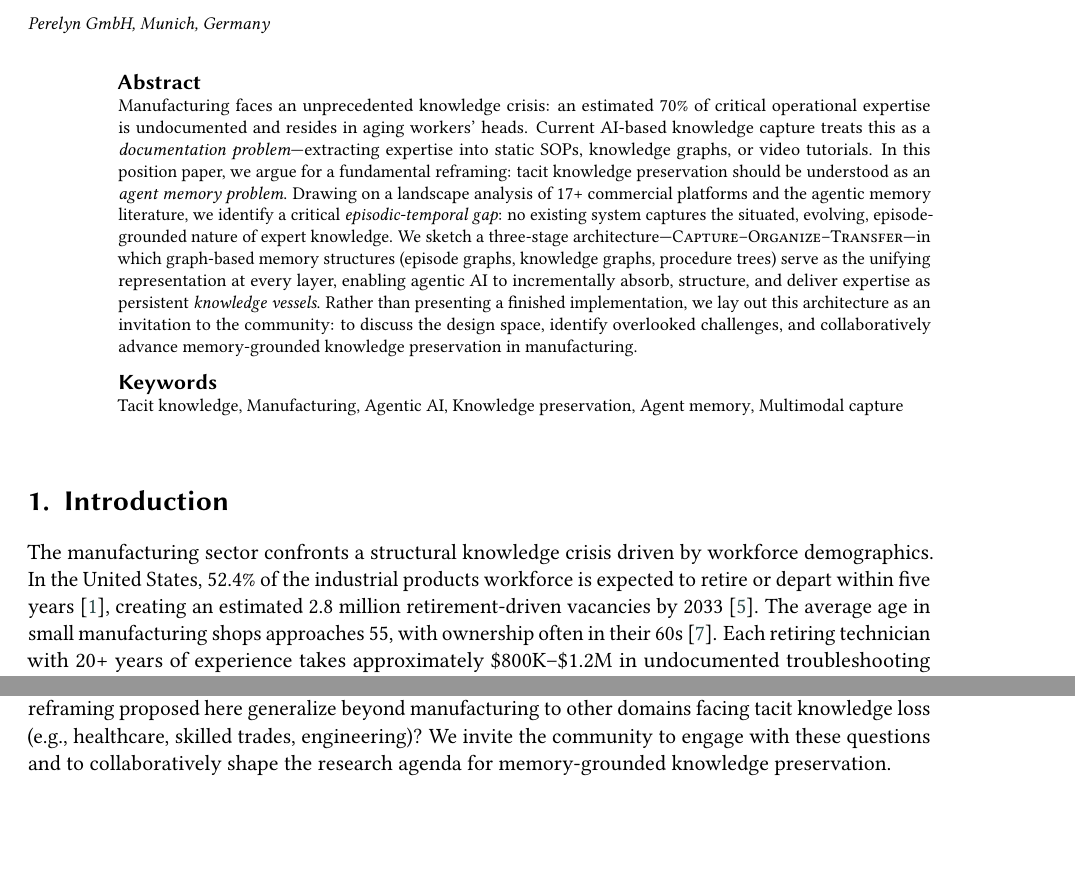
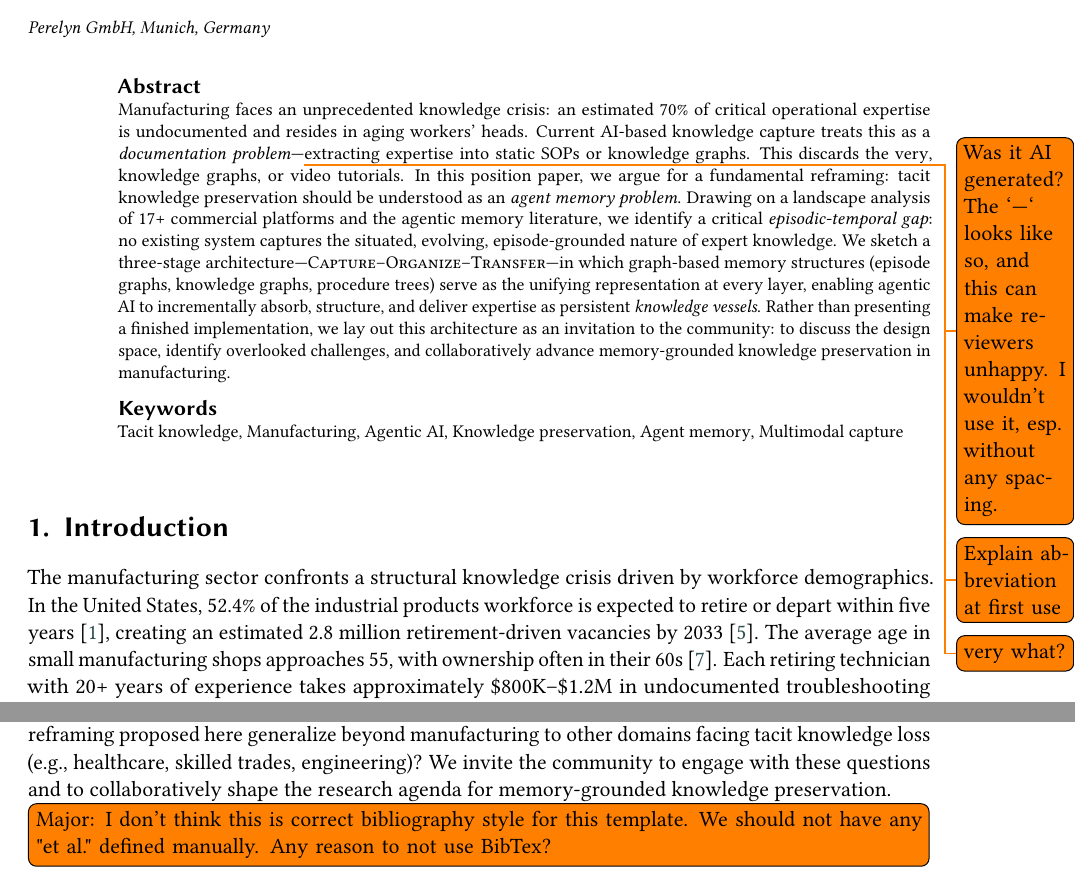
Before and after one commit to perelyn-labs/perelyn-publication-aip-2026, a LaTeX document (tacit-knowledge-agentic-ai.tex): two parts of pages 1 and 7 of 8, joined at a grey line, cut so that both start at the same text, the shorter picture padded with empty space. Compiled offline with pdfLaTeX; a LaTeX package or settings file that is missing is left out.

Commit message:
Proofreading - abstact, intro, references

```diff
--- a/tacit-knowledge-agentic-ai.tex
+++ b/tacit-knowledge-agentic-ai.tex
@@ -8,6 +8,7 @@
 \usepackage{booktabs}
 \usepackage{xcolor}
 \usepackage{graphicx}
+\usepackage{todonotes}
 
 \begin{document}
 
@@ -44,7 +45,9 @@
 Manufacturing faces an unprecedented knowledge crisis: an estimated 70\%
 of critical operational expertise is undocumented and resides in aging
 workers' heads. Current AI-based knowledge capture treats this as a
-\emph{documentation problem}---extracting expertise into static SOPs,
+\emph{documentation problem}---\todo{
+  Was it AI generated? The `---` looks like so, and this can make reviewers unhappy. I wouldn't use it, esp. without any spacing.
+  }extracting expertise into static SOPs\todo{Explain abbreviation at first use} or knowledge graphs. This discards the very\todo{very what?},
 knowledge graphs, or video tutorials. In this position paper, we argue
 for a fundamental reframing: tacit knowledge preservation should be
 understood as an \emph{agent memory problem}. Drawing on a landscape
@@ -493,7 +497,7 @@ healthcare, skilled trades, engineering)?
 We invite the community to engage with these questions and to
 collaboratively shape the research agenda for memory-grounded knowledge
 preservation.
-
+\todo[inline]{Major: I don't think this is correct bibliography style for this template. We should not have any "et al." defined manually. Any reason to not use BibTex?}
 \newpage
 
 %%% ==================================================================
```
Also changed, not shown: tacit-knowledge-agentic-ai.tex (1 more changed lines).
